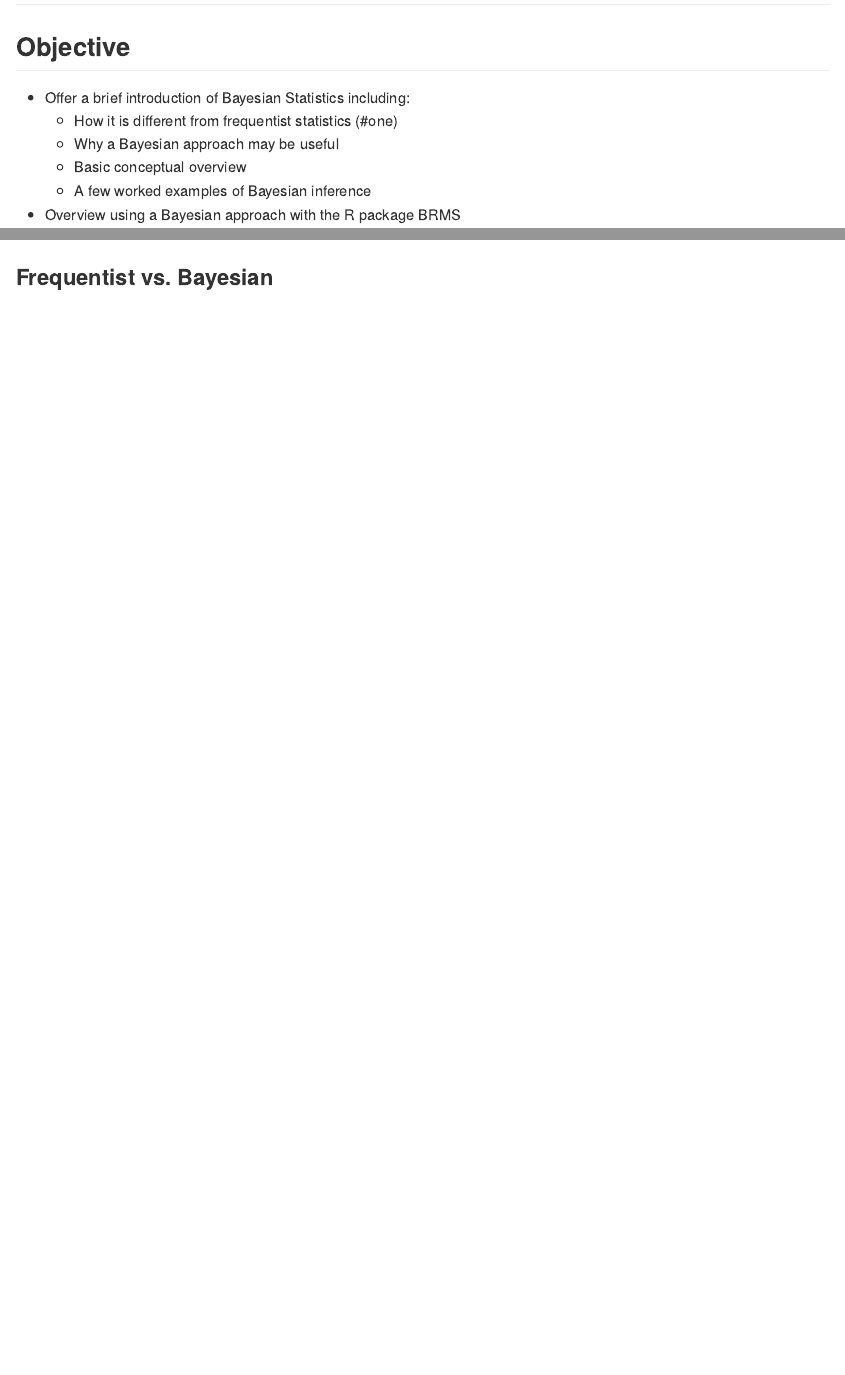
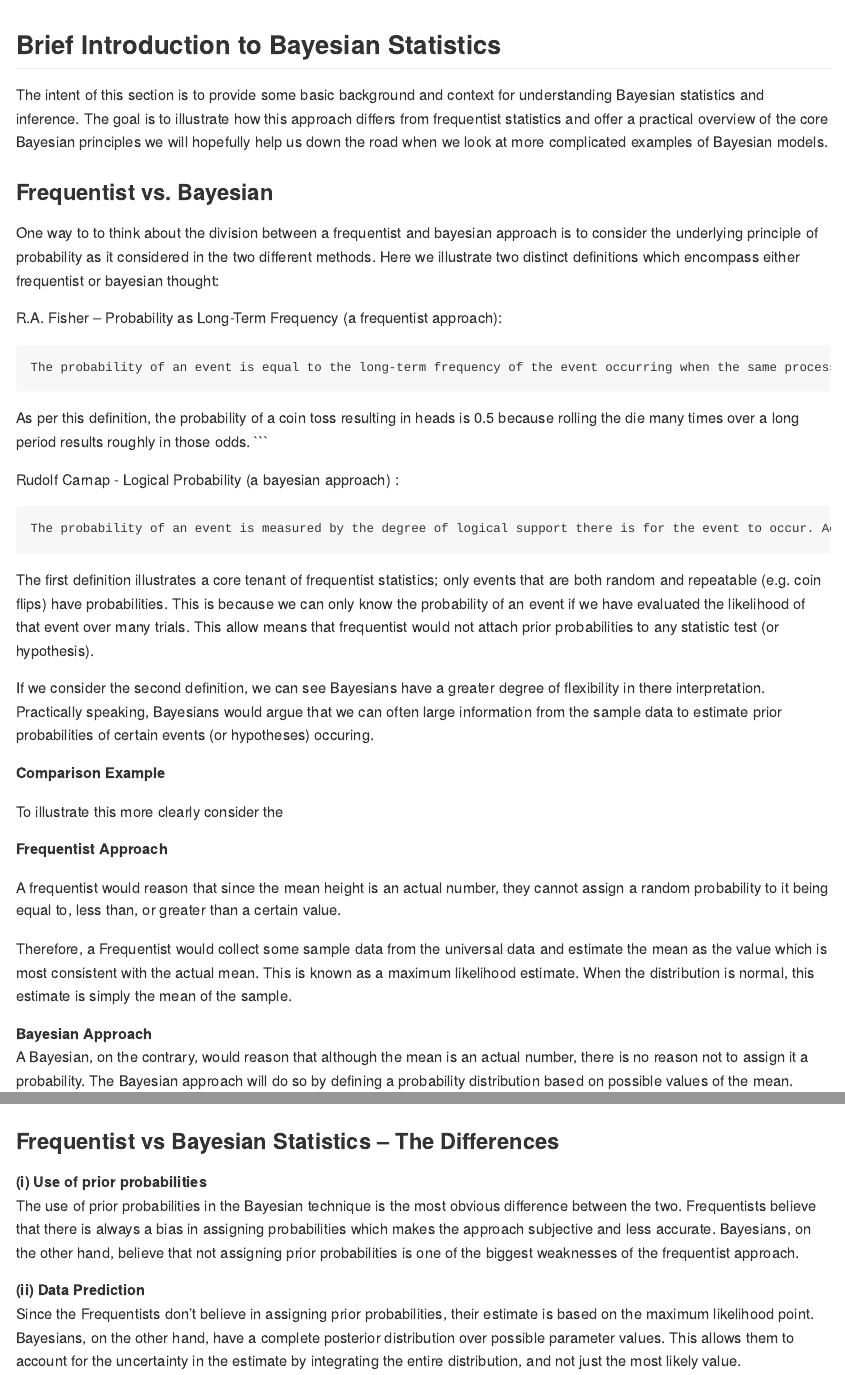
Before and after one commit to adowneywall/Tutorials, an R Markdown document (statistics/bayesian/bayesianIntroWithBRMS.Rmd): the page in a window 1100 px wide, from 80 px down before the commit and from 130 px down after it, and a second part further down, joined at a grey line. The pictures show the output file statistics/bayesian/bayesianIntroWithBRMS.md that the author committed with the source, drawn offline in the style of GitHub.

Commit message:
bayesian tutorial update

````diff
--- a/statistics/bayesian/bayesianIntroWithBRMS.Rmd
+++ b/statistics/bayesian/bayesianIntroWithBRMS.Rmd
@@ -10,12 +12,40 @@ knitr::opts_chunk$set(echo = TRUE)
 ```
 
-## Objective
-* Offer a brief introduction of Bayesian Statistics including:
-    * How it is different from frequentist statistics (#one)
-    * Why a Bayesian approach may be useful
-    * Basic conceptual overview
-    * A few worked examples of Bayesian inference
-* Overview using a Bayesian approach with the R package BRMS
+![](https://github.com/adowneywall/Tutorials/blob/master/img/bayesianComic.png)
 
 ## Brief Introduction to Bayesian Statistics
 
+The intent of this section is to provide some basic background and context for understanding Bayesian statistics and inference. The goal is to illustrate how this approach differs from frequentist statistics and offer a practical overview of the core Bayesian principles we will hopefully help us down the road when we look at more complicated examples of Bayesian models.
+
+### Frequentist vs. Bayesian
+
+One way to to think about the division between a frequentist and bayesian approach is to consider the underlying principle of probability as it considered in the two different methods. Here we illustrate two distinct definitions which encompass either frequentist or bayesian thought:
+
+R.A. Fisher – Probability as Long-Term Frequency (a frequentist approach):
+```
+The probability of an event is equal to the long-term frequency of the event occurring when the same process is repeated multiple times.
+```
+As per this definition, the probability of a coin toss resulting in heads is 0.5 because rolling the die many times over a long period results roughly in those odds. ```
+
+Rudolf Carnap - Logical Probability (a bayesian approach) :
+```
+The probability of an event is measured by the degree of logical support there is for the event to occur. According to this definition, a probability is nothing but a generalization of classical logic.
+```
+
+The first definition illustrates a core tenant of frequentist statistics; only events that are both random and repeatable (e.g. coin flips) have probabilities. This is because we can only know the probability of an event if we have evaluated the likelihood of that event over many trials. This allow means that frequentist would not attach prior probabilities to any statistic test (or hypothesis).
+
+If we consider the second definition, we can see Bayesians have a greater degree of flexibility in there interpretation. Practically speaking, Bayesians would argue that we can often large information from the sample data to estimate prior probabilities of certain events (or hypotheses) occuring.
+
+
+**Comparison Example**
+
+To illustrate this more clearly consider the
+
+**Frequentist Approach**
+
+A frequentist would reason that since the mean height is an actual number, they cannot assign a random probability to it being equal to, less than, or greater than a certain value.
+
+Therefore, a Frequentist would collect some sample data from the universal data and estimate the mean as the value which is most consistent with the actual mean. This is known as a maximum likelihood estimate. When the distribution is normal, this estimate is simply the mean of the sample.
+
+**Bayesian Approach**
+A Bayesian, on the contrary, would reason that although the mean is an actual number, there is no reason not to assign it a probability. The Bayesian approach will do so by defining a probability distribution based on possible values of the mean.
@@ -21,0 +61,7 @@ knitr::opts_chunk$set(echo = TRUE)
+### Frequentist vs Bayesian Statistics – The Differences
+
+**(i) Use of prior probabilities**
+The use of prior probabilities in the Bayesian technique is the most obvious difference between the two. Frequentists believe that there is always a bias in assigning probabilities which makes the approach subjective and less accurate. Bayesians, on the other hand, believe that not assigning prior probabilities is one of the biggest weaknesses of the frequentist approach.
+
+**(ii) Data Prediction**
+Since the Frequentists don’t believe in assigning prior probabilities, their estimate is based on the maximum likelihood point. Bayesians, on the other hand, have a complete posterior distribution over possible parameter values. This allows them to account for the uncertainty in the estimate by integrating the entire distribution, and not just the most likely value.
@@ -24,2 +81 @@ knitr::opts_chunk$set(echo = TRUE)
 
-### Frequentist vs. Bayesian <a name="one"></a>
````
Also changed, not shown: statistics/bayesian/bayesianIntroWithBRMS.md, statistics/bayesian/bayesianIntroWithBRMS.Rmd (27 more changed lines).
